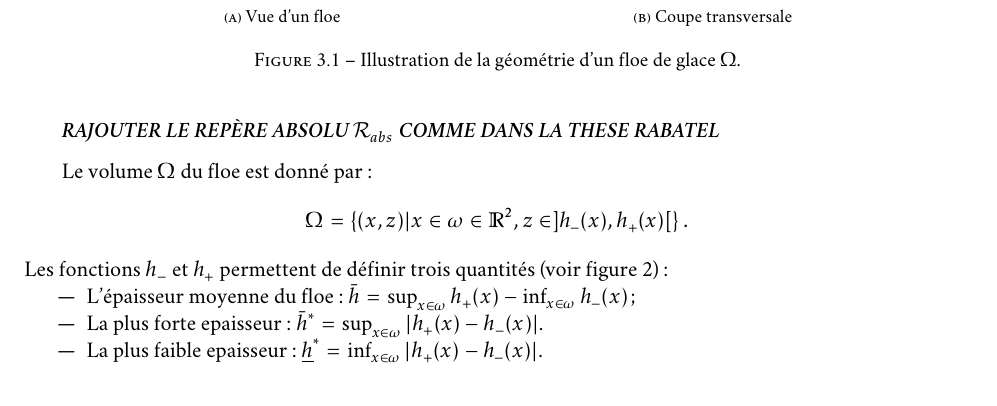
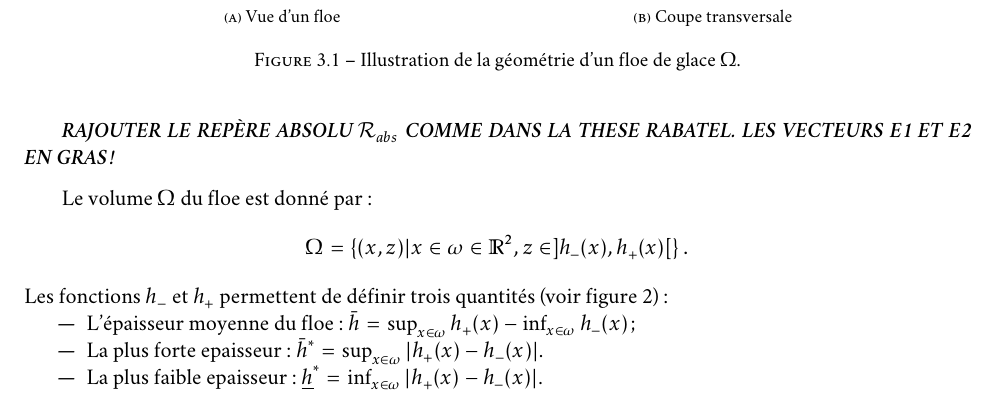
Before and after one commit to ddrous/ice-floes, a LaTeX thesis (reports/internship/main.tex, which reads reports/internship/Chapters/Chapter3.tex): part of page 6 of 11, cut so that both start at the same text. Compiled offline with XeLaTeX; a missing font is replaced by an installed copy or a similar font.

Commit message:
Rappel des vecteurs en gras

```diff
--- a/reports/internship/Chapters/Chapter3.tex
+++ b/reports/internship/Chapters/Chapter3.tex
@@ -40,7 +40,7 @@ Nous commensons par présenter une modélisation mathématique d'une plaque de g
        \label{fig:floe}
 \end{figure}
 
-\emph{RAJOUTER LE REPÈRE ABSOLU $\mathcal{R}_{abs}$ COMME DANS LA THESE RABATEL}
+\emph{RAJOUTER LE REPÈRE ABSOLU $\mathcal{R}_{abs}$ COMME DANS LA THESE RABATEL. LES VECTEURS E1 ET E2 EN GRAS !}
 
 Le volume $\Omega$ du floe est donné par:
 \[
```
Also changed, not shown: reports/internship/main.pdf.
